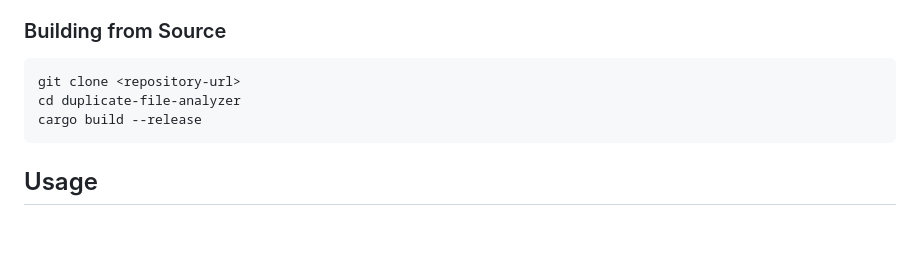
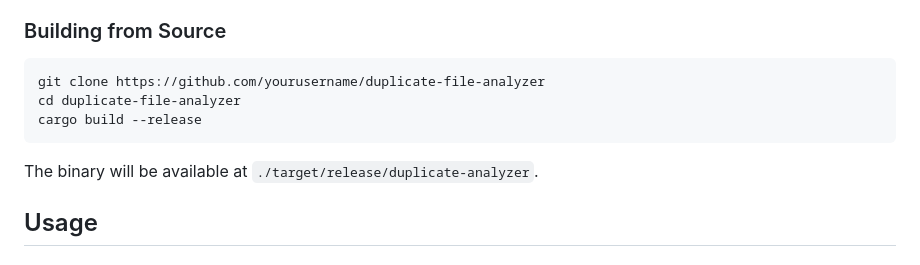
Before and after one commit to jkg77/duplex, a Markdown page: README.md, the part around the change. Rendered like a GitHub page; blank space fills up the shorter version.

Commit message:
Update README.md with proper repository URL format

````diff
--- a/README.md
+++ b/README.md
@@ -22,10 +22,12 @@ A high-performance tool for identifying duplicate files across large directory s
 ### Building from Source
 
 ```bash
-git clone <repository-url>
+git clone https://github.com/yourusername/duplicate-file-analyzer
 cd duplicate-file-analyzer
 cargo build --release
 ```
+
+The binary will be available at `./target/release/duplicate-analyzer`.
 
 ## Usage
 
````
